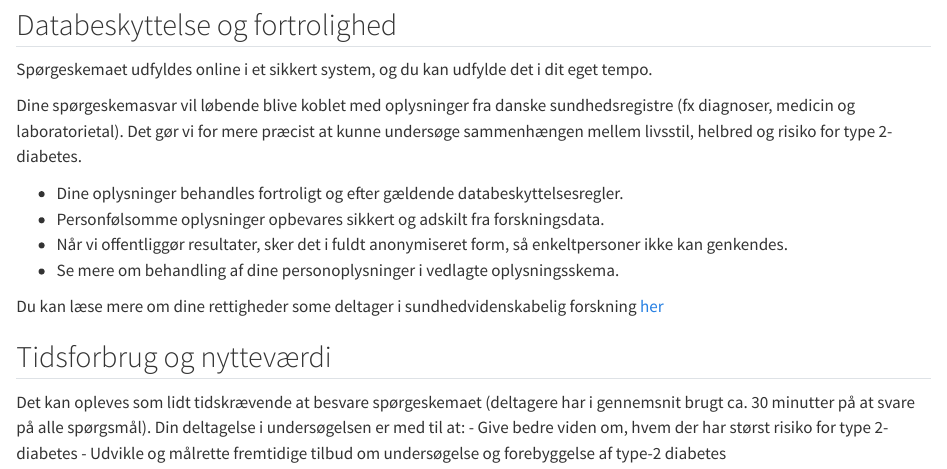
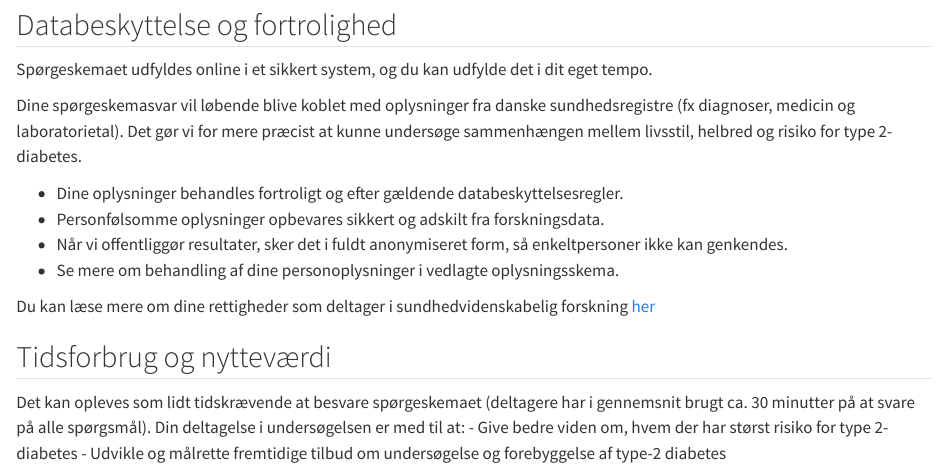
Before and after one commit to dp-next/wp3-participants, a Quarto document (da/participant-questionnaire.qmd): the page in a window 1100 px wide, from 1040 px down. Rendered offline with R 4.5, knitr and Pandoc in place of Quarto, with nearby package versions.

Commit message:
Fix typo in participant rights section

```diff
--- a/da/participant-questionnaire.qmd
+++ b/da/participant-questionnaire.qmd
@@ -63,7 +63,7 @@ Dine spørgeskemasvar vil løbende blive koblet med oplysninger fra danske sundh
 - Når vi offentliggør resultater, sker det i fuldt anonymiseret form, så enkeltpersoner ikke kan genkendes.
 - Se mere om behandling af dine personoplysninger i vedlagte oplysningsskema.
 
-Du kan læse mere om dine rettigheder some deltager i sundhedvidenskabelig
+Du kan læse mere om dine rettigheder som deltager i sundhedvidenskabelig
 forskning
 [her](https://www.videnskabsetik.dk/deltagelse-i-kliniske-forsoeg/dine-rettigheder-som-forsoegsperson)
 
```
